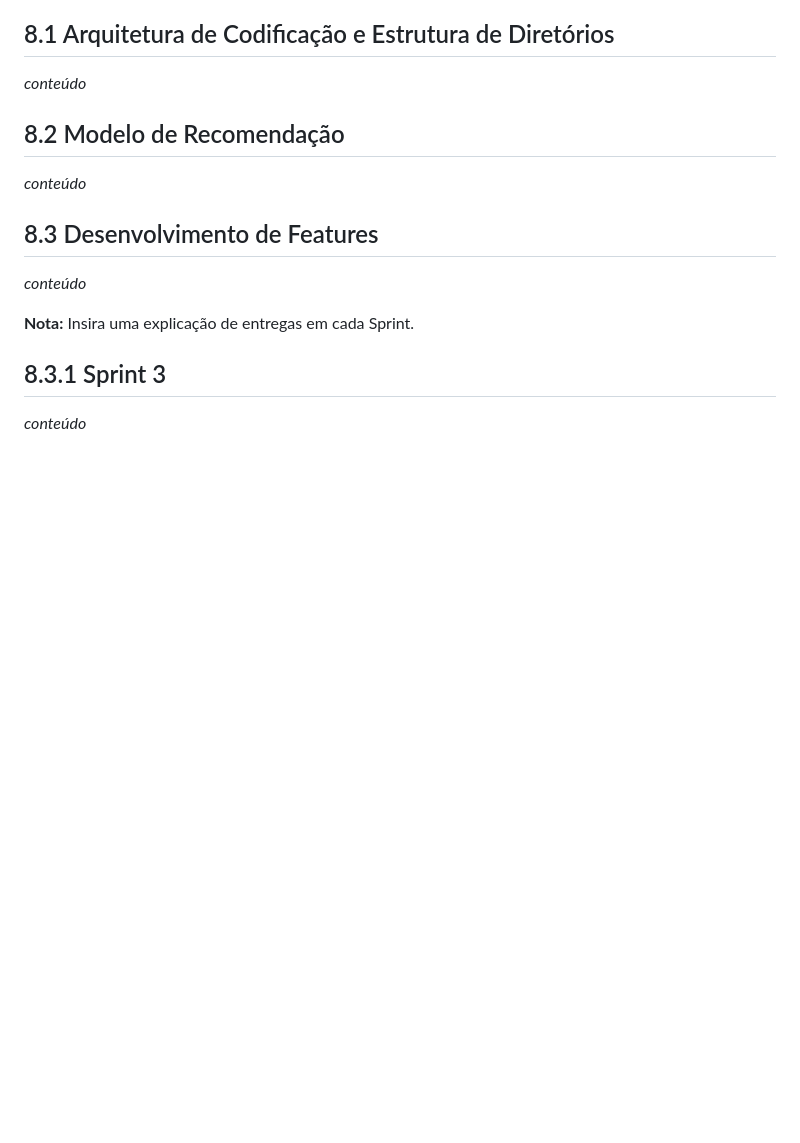
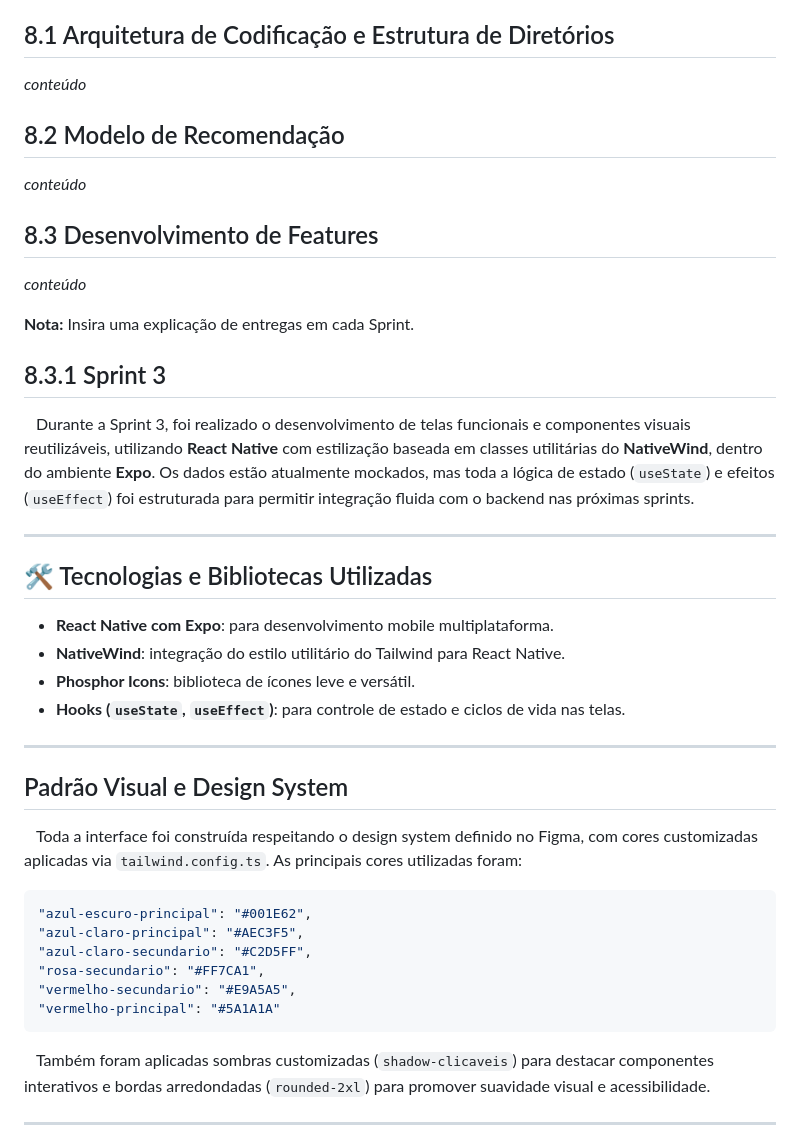
Before and after one commit to balb-0/DIANA, a Markdown page: documentos/Projeto.md, the part around the change printed below. GitHub-like rendering; blank space fills up the shorter version.

Commit message:
docs: documenta o desenvolvimento frontend da Sprint 3

````diff
--- a/documentos/Projeto.md
+++ b/documentos/Projeto.md
@@ -1425,4 +1425,33 @@ _conteúdo_
 **Nota:** Insira uma explicação de entregas em cada Sprint.
 
 ## 8.3.1 Sprint 3
-_conteúdo_
+
+&emsp;Durante a Sprint 3, foi realizado o desenvolvimento de telas funcionais e componentes visuais reutilizáveis, utilizando **React Native** com estilização baseada em classes utilitárias do **NativeWind**, dentro do ambiente **Expo**. Os dados estão atualmente mockados, mas toda a lógica de estado (`useState`) e efeitos (`useEffect`) foi estruturada para permitir integração fluida com o backend nas próximas sprints.
+
+---
+
+## 🛠️ Tecnologias e Bibliotecas Utilizadas
+- **React Native com Expo**: para desenvolvimento mobile multiplataforma.
+- **NativeWind**: integração do estilo utilitário do Tailwind para React Native.
+- **Phosphor Icons**: biblioteca de ícones leve e versátil.
+- **Hooks (`useState`, `useEffect`)**: para controle de estado e ciclos de vida nas telas.
+
+---
+
+## Padrão Visual e Design System
+
+&emsp;Toda a interface foi construída respeitando o design system definido no Figma, com cores customizadas aplicadas via `tailwind.config.ts`. As principais cores utilizadas foram:
+
+```js
+"azul-escuro-principal": "#001E62",
+"azul-claro-principal": "#AEC3F5",
+"azul-claro-secundario": "#C2D5FF",
+"rosa-secundario": "#FF7CA1",
+"vermelho-secundario": "#E9A5A5",
+"vermelho-principal": "#5A1A1A"
+```
+
+&emsp;Também foram aplicadas sombras customizadas (`shadow-clicaveis`) para destacar componentes interativos e bordas arredondadas (`rounded-2xl`) para promover suavidade visual e acessibilidade.
+
+---
+
````
Also changed, not shown: other parts of documentos/Projeto.md (+59 -0 lines), documentos/img/componentes.png (added).
